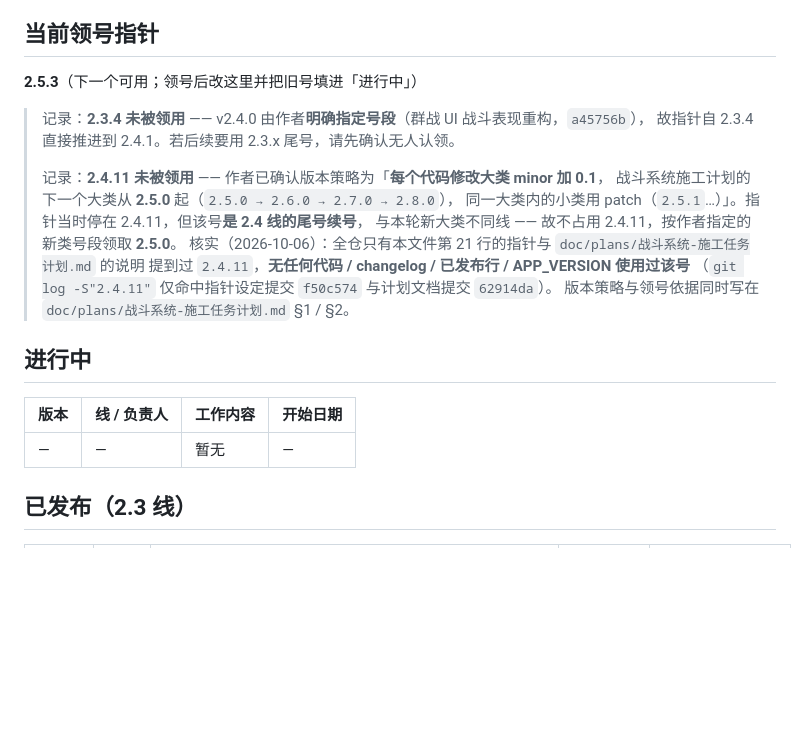
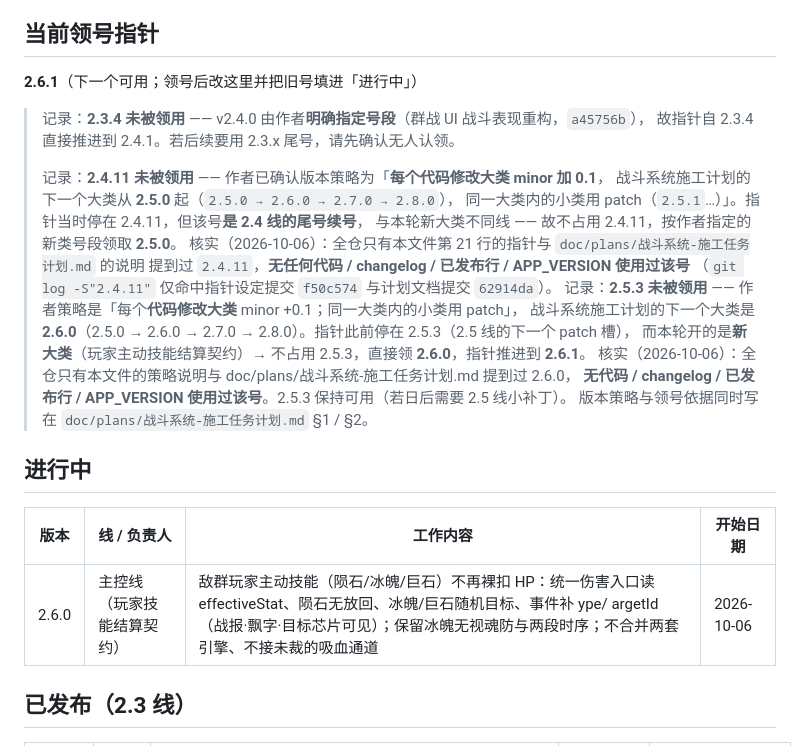
Before and after one commit to wuwiwo/MyHealth, a Markdown page: doc/VERSION-LEDGER.md, the part around the change. GitHub-like rendering; blank space fills up the shorter version.

Commit message:
docs: register v2.6.0 in version ledger (player skill settlement contract)
New category per the author's strategy (each code-change category bumps the minor by 0.1; the battle-system build plan's next category is 2.6.0). The pointer sat at 2.5.3, which is the next patch slot of the 2.5 line; this is a NEW category, so 2.5.3 is left unused and 2.6.0 is taken. 2.6.0 verified unclaimed: only this ledger's strategy note and the plan document mention it, no code/changelog/released row/APP_VERSION ever used it. Pointer advances to 2.6.1.

Scope = plan task 3: player active skills in the group engine (meteor / icebeam / boulder) stop subtracting HP directly; one damage entry point reading effectiveStat, meteor without replacement, icebeam/boulder on random targets, damage and status events carry type + targetId so the battle report, floating numbers and target chips see the real settlement; icebeam keeps ignoring soul defence and its two-stage timing; the two engines stay separate and the undecided group-lifesteal basis is not touched.

Design phase: ledger only, APP_VERSION untouched.

```diff
--- a/doc/VERSION-LEDGER.md
+++ b/doc/VERSION-LEDGER.md
@@ -18,7 +18,7 @@
 
 ## 当前领号指针
 
-**2.5.3**（下一个可用；领号后改这里并把旧号填进「进行中」）
+**2.6.1**（下一个可用；领号后改这里并把旧号填进「进行中」）
 
 > 记录：**2.3.4 未被领用** —— v2.4.0 由作者**明确指定号段**（群战 UI 战斗表现重构，`a45756b`），
 > 故指针自 2.3.4 直接推进到 2.4.1。若后续要用 2.3.x 尾号，请先确认无人认领。
@@ -30,13 +30,18 @@
 > 核实（2026-10-06）：全仓只有本文件第 21 行的指针与 `doc/plans/战斗系统-施工任务计划.md` 的说明
 > 提到过 `2.4.11`，**无任何代码 / changelog / 已发布行 / APP_VERSION 使用过该号**
 > （`git log -S"2.4.11"` 仅命中指针设定提交 `f50c574` 与计划文档提交 `62914da`）。
+> 记录：**2.5.3 未被领用** —— 作者策略是「每个**代码修改大类** minor +0.1；同一大类内的小类用 patch」，
+> 战斗系统施工计划的下一个大类是 **2.6.0**（2.5.0 → 2.6.0 → 2.7.0 → 2.8.0）。指针此前停在 2.5.3（2.5 线的下一个 patch 槽），
+> 而本轮开的是**新大类**（玩家主动技能结算契约）→ 不占用 2.5.3，直接领 **2.6.0**，指针推进到 **2.6.1**。
+> 核实（2026-10-06）：全仓只有本文件的策略说明与 doc/plans/战斗系统-施工任务计划.md 提到过 2.6.0，
+> **无代码 / changelog / 已发布行 / APP_VERSION 使用过该号**。2.5.3 保持可用（若日后需要 2.5 线小补丁）。
 > 版本策略与领号依据同时写在 `doc/plans/战斗系统-施工任务计划.md` §1 / §2。
 
 ## 进行中
 
 | 版本 | 线 / 负责人 | 工作内容 | 开始日期 |
 |---|---|---|---|
-| — | — | 暂无 | — |
+| 2.6.0 | 主控线（玩家技能结算契约） | 敌群玩家主动技能（陨石/冰魄/巨石）不再裸扣 HP：统一伤害入口读 effectiveStat、陨石无放回、冰魄/巨石随机目标、事件补 	ype/	argetId（战报·飘字·目标芯片可见）；保留冰魄无视魂防与两段时序；不合并两套引擎、不接未裁的吸血通道 | 2026-10-06 |
 
 ## 已发布（2.3 线）
 
```
